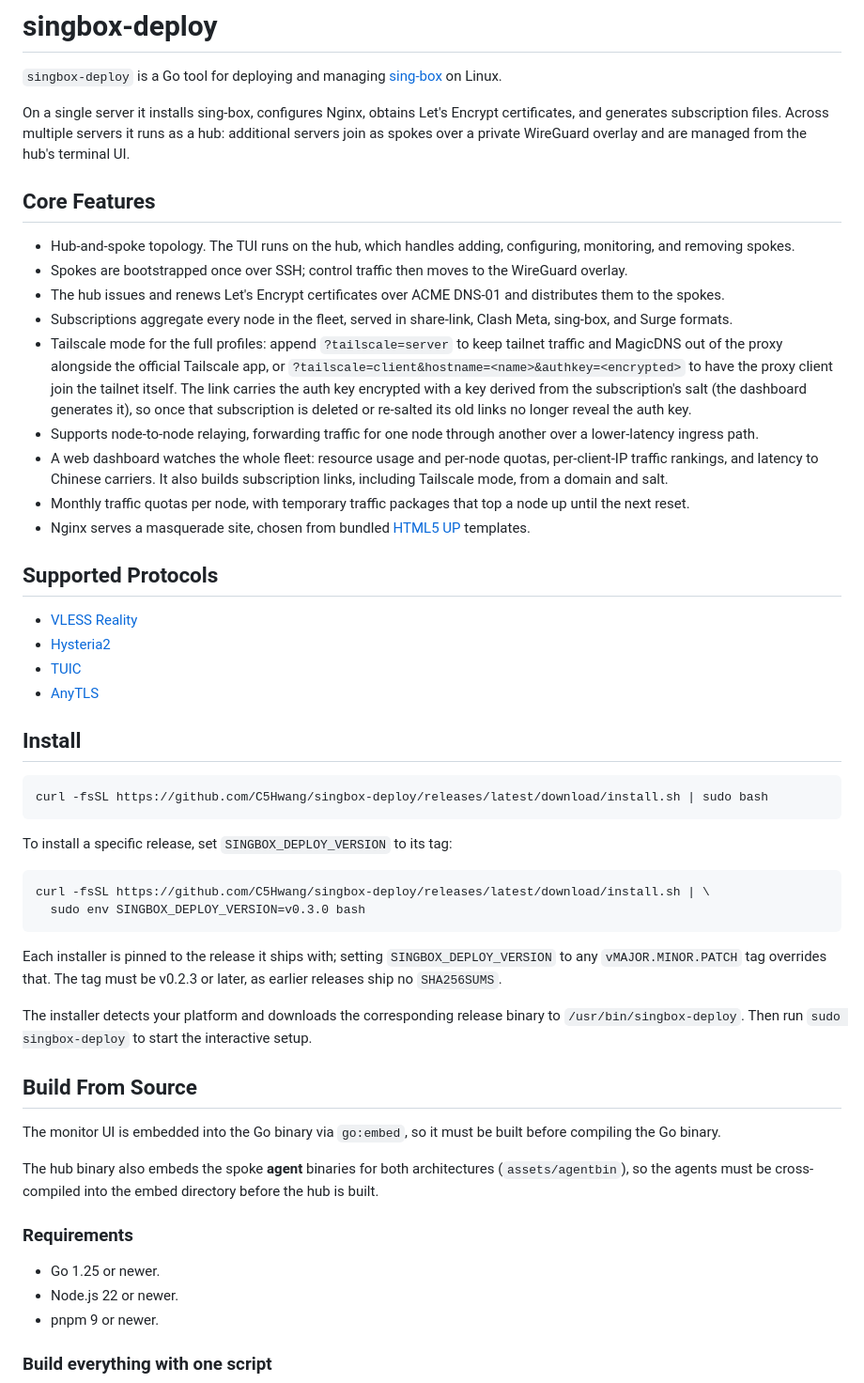
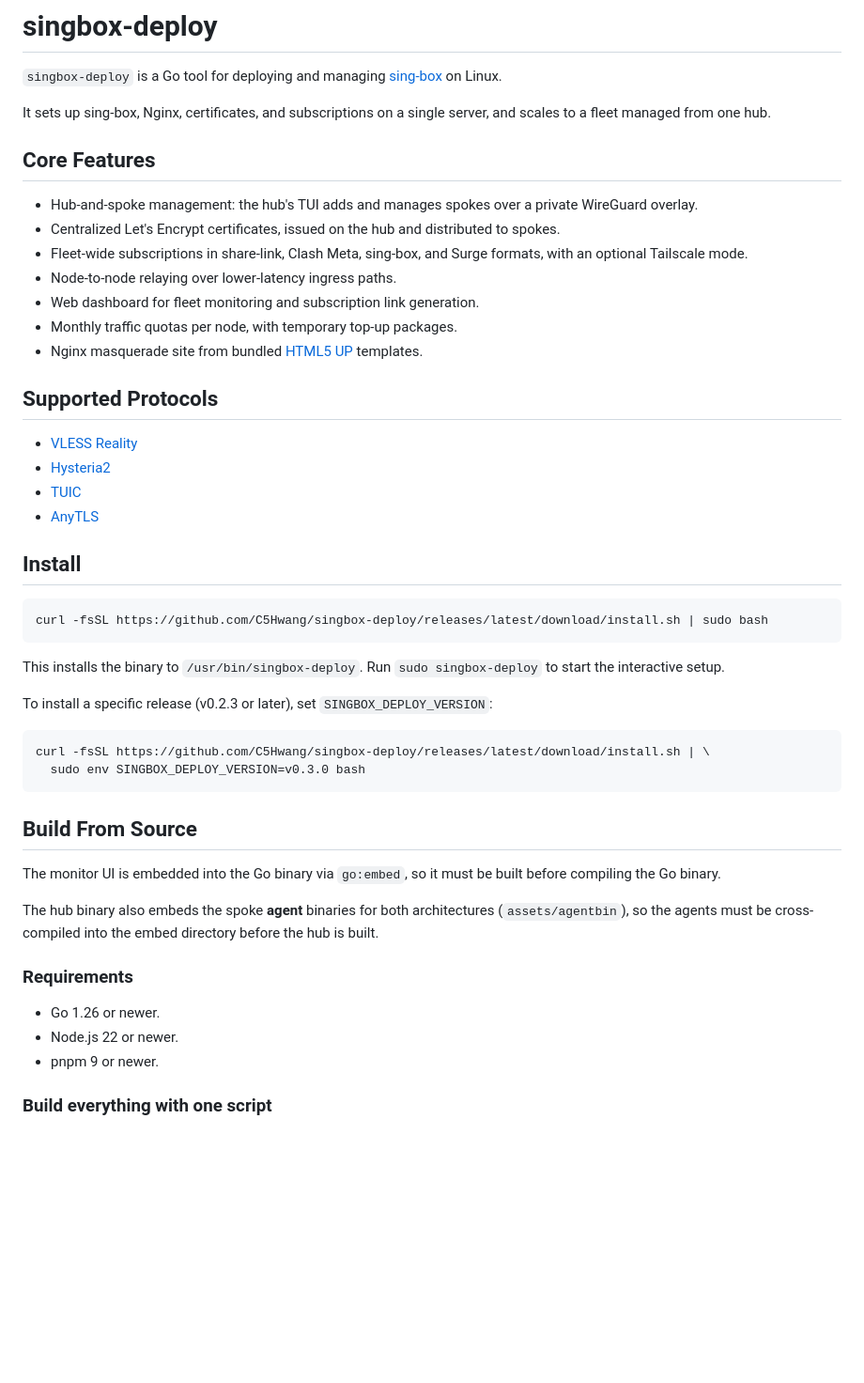
Before and after one commit to C5Hwang/singbox-deploy, a Markdown page: README.md, the part around the change. Shown at 94% size. Rendered like a GitHub page; blank space fills up the shorter version.

Commit message:
docs(readme): condense features and install sections, require Go 1.26
Co-Authored-By: Claude Opus 5.5 <noreply@anthropic.com>

````diff
--- a/README.md
+++ b/README.md
@@ -3,37 +3,22 @@
 `singbox-deploy` is a Go tool for deploying and managing
 [sing-box](https://github.com/SagerNet/sing-box) on Linux.
 
-On a single server it installs sing-box, configures Nginx, obtains Let's Encrypt
-certificates, and generates subscription files. Across multiple servers it runs
-as a hub: additional servers join as spokes over a private WireGuard overlay and
-are managed from the hub's terminal UI.
+It sets up sing-box, Nginx, certificates, and subscriptions on a single server,
+and scales to a fleet managed from one hub.
 
 ## Core Features
 
-- Hub-and-spoke topology. The TUI runs on the hub, which handles adding,
-  configuring, monitoring, and removing spokes.
-- Spokes are bootstrapped once over SSH; control traffic then moves to the
-  WireGuard overlay.
-- The hub issues and renews Let's Encrypt certificates over ACME DNS-01 and
-  distributes them to the spokes.
-- Subscriptions aggregate every node in the fleet, served in share-link,
-  Clash Meta, sing-box, and Surge formats.
-- Tailscale mode for the full profiles: append `?tailscale=server` to keep
-  tailnet traffic and MagicDNS out of the proxy alongside the official
-  Tailscale app, or `?tailscale=client&hostname=<name>&authkey=<encrypted>` to
-  have the proxy client join the tailnet itself. The link carries the auth key
-  encrypted with a key derived from the subscription's salt (the dashboard
-  generates it), so once that subscription is deleted or re-salted its old
-  links no longer reveal the auth key.
-- Supports node-to-node relaying, forwarding traffic for one node through
-  another over a lower-latency ingress path.
-- A web dashboard watches the whole fleet: resource usage and per-node quotas,
-  per-client-IP traffic rankings, and latency to Chinese carriers. It also
-  builds subscription links, including Tailscale mode, from a domain and salt.
-- Monthly traffic quotas per node, with temporary traffic packages that top
-  a node up until the next reset.
-- Nginx serves a masquerade site, chosen from bundled
-  [HTML5 UP](https://html5up.net) templates.
+- Hub-and-spoke management: the hub's TUI adds and manages spokes over a
+  private WireGuard overlay.
+- Centralized Let's Encrypt certificates, issued on the hub and distributed
+  to spokes.
+- Fleet-wide subscriptions in share-link, Clash Meta, sing-box, and Surge
+  formats, with an optional Tailscale mode.
+- Node-to-node relaying over lower-latency ingress paths.
+- Web dashboard for fleet monitoring and subscription link generation.
+- Monthly traffic quotas per node, with temporary top-up packages.
+- Nginx masquerade site from bundled [HTML5 UP](https://html5up.net)
+  templates.
 
 ## Supported Protocols
 
@@ -48,20 +33,15 @@ are managed from the hub's terminal UI.
 curl -fsSL https://github.com/C5Hwang/singbox-deploy/releases/latest/download/install.sh | sudo bash
 ```
 
-To install a specific release, set `SINGBOX_DEPLOY_VERSION` to its tag:
+This installs the binary to `/usr/bin/singbox-deploy`. Run
+`sudo singbox-deploy` to start the interactive setup.
+
+To install a specific release (v0.2.3 or later), set `SINGBOX_DEPLOY_VERSION`:
 
 ```bash
 curl -fsSL https://github.com/C5Hwang/singbox-deploy/releases/latest/download/install.sh | \
   sudo env SINGBOX_DEPLOY_VERSION=v0.3.0 bash
 ```
-
-Each installer is pinned to the release it ships with; setting
-`SINGBOX_DEPLOY_VERSION` to any `vMAJOR.MINOR.PATCH` tag overrides that. The tag
-must be v0.2.3 or later, as earlier releases ship no `SHA256SUMS`.
-
-The installer detects your platform and downloads the corresponding release
-binary to `/usr/bin/singbox-deploy`. Then run `sudo singbox-deploy` to start
-the interactive setup.
 
 ## Build From Source
 
@@ -74,7 +54,7 @@ directory before the hub is built.
 
 ### Requirements
 
-- Go 1.25 or newer.
+- Go 1.26 or newer.
 - Node.js 22 or newer.
 - pnpm 9 or newer.
 
````
